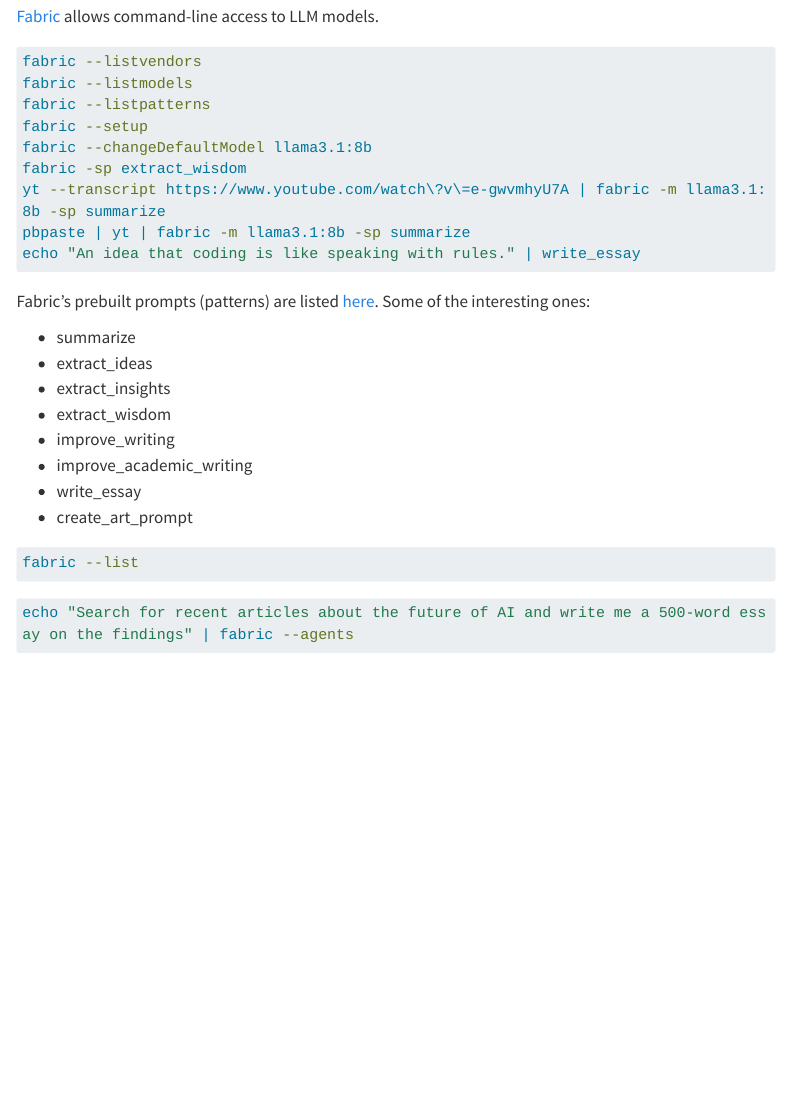
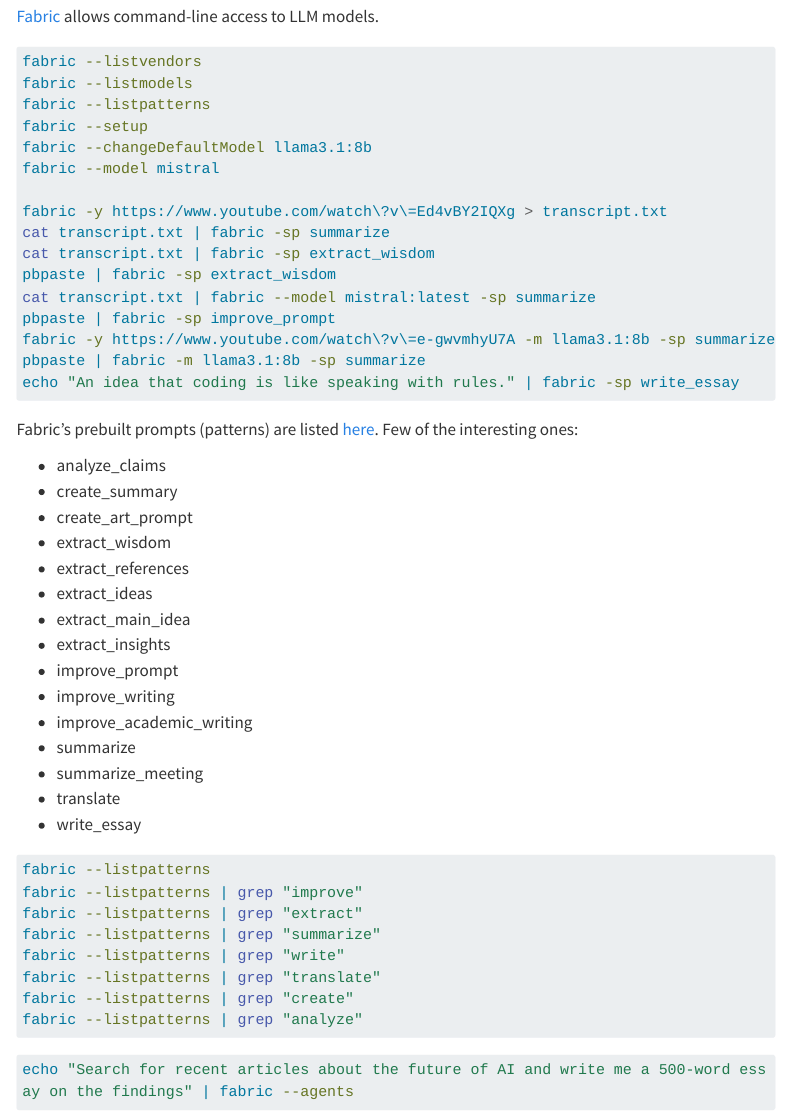
Before and after one commit to royfrancis/genai, a Quarto document (chapters/tools/index.qmd): the page in a window 1100 px wide, from 520 px down. Rendered offline with R 4.5, knitr and Pandoc in place of Quarto, with nearby package versions; menus at the side of the page are left out; long lines of code are wrapped.

Commit message:
Updated fabric

````diff
--- a/chapters/tools/index.qmd
+++ b/chapters/tools/index.qmd
@@ -29,25 +29,46 @@
 fabric --listpatterns
 fabric --setup
 fabric --changeDefaultModel llama3.1:8b
-fabric -sp extract_wisdom
-yt --transcript https://www.youtube.com/watch\?v\=e-gwvmhyU7A | fabric -m llama3.1:8b -sp summarize
-pbpaste | yt | fabric -m llama3.1:8b -sp summarize
-echo "An idea that coding is like speaking with rules." | write_essay
+fabric --model mistral
+
+fabric -y https://www.youtube.com/watch\?v\=Ed4vBY2IQXg > transcript.txt
+cat transcript.txt | fabric -sp summarize
+cat transcript.txt | fabric -sp extract_wisdom
+pbpaste | fabric -sp extract_wisdom
+cat transcript.txt | fabric --model mistral:latest -sp summarize
+pbpaste | fabric -sp improve_prompt
+fabric -y https://www.youtube.com/watch\?v\=e-gwvmhyU7A -m llama3.1:8b -sp summarize
+pbpaste | fabric -m llama3.1:8b -sp summarize
+echo "An idea that coding is like speaking with rules." | fabric -sp write_essay
 ```
 
-Fabric's prebuilt prompts (patterns) are listed [here](https://github.com/danielmiessler/fabric/tree/main/patterns). Some of the interesting ones:
+Fabric's prebuilt prompts (patterns) are listed [here](https://github.com/danielmiessler/fabric/tree/main/patterns). Few of the interesting ones:
 
-- summarize
+- analyze_claims
+- create_summary
+- create_art_prompt
+- extract_wisdom
+- extract_references
 - extract_ideas
+- extract_main_idea
 - extract_insights
-- extract_wisdom
+- improve_prompt
 - improve_writing
 - improve_academic_writing
+- summarize
+- summarize_meeting
+- translate
 - write_essay
-- create_art_prompt
 
 ```bash
-fabric --list
+fabric --listpatterns
+fabric --listpatterns | grep "improve"
+fabric --listpatterns | grep "extract"
+fabric --listpatterns | grep "summarize"
+fabric --listpatterns | grep "write"
+fabric --listpatterns | grep "translate"
+fabric --listpatterns | grep "create"
+fabric --listpatterns | grep "analyze"
 ```
 
 ```bash
````
